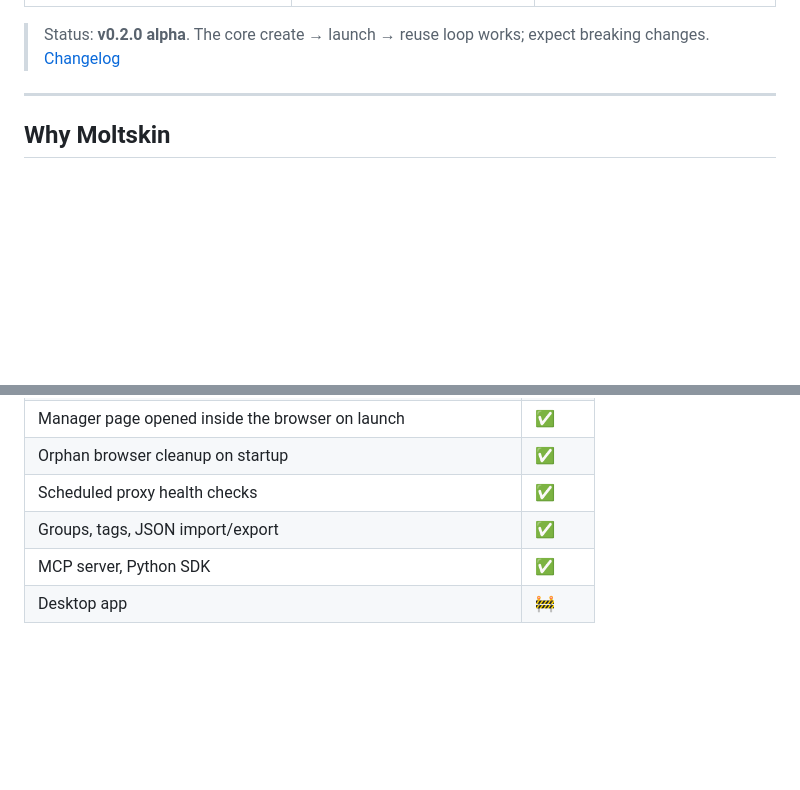
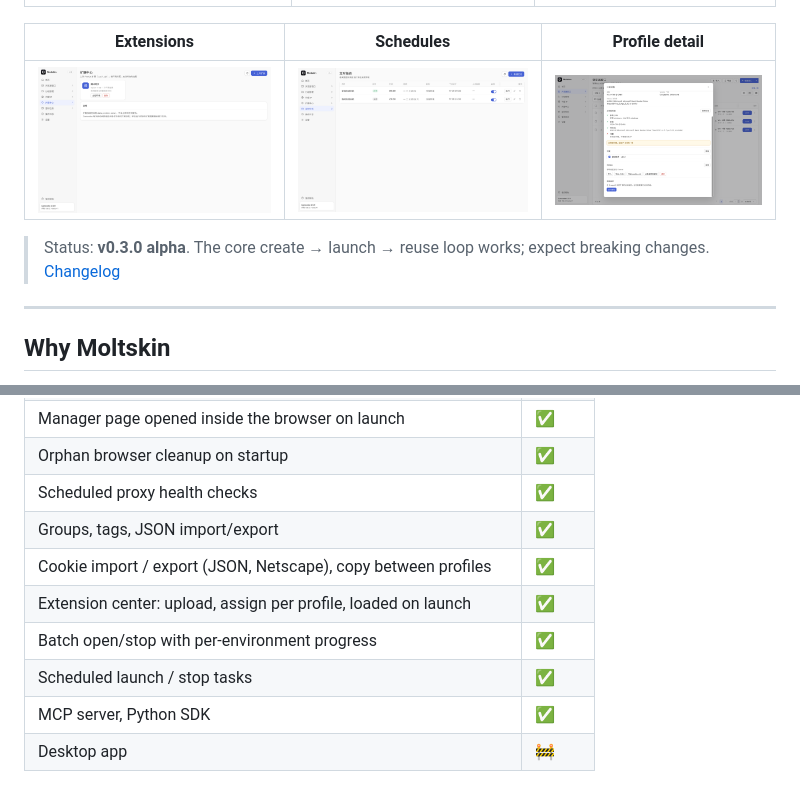
Before and after one commit to yushui2022/Moltskin, a Markdown page: README.md, 2 parts joined by grey strips. Drawn GitHub-style; pictures changed too: docs/screenshots/extensions.png (added), docs/screenshots/profile-detail.png (added), docs/screenshots/schedules.png (added); blank space fills up the shorter version.

```diff
--- a/README.md
+++ b/README.md
@@ -16,7 +16,11 @@ and exposes them through a web UI and a local REST API.
 |---|---|---|
 | ![Home](docs/screenshots/home.png) | ![Create](docs/screenshots/create-profile.png) | ![Batch](docs/screenshots/batch-create.png) |
 
-> Status: **v0.2.0 alpha**. The core create → launch → reuse loop works; expect breaking changes. [Changelog](CHANGELOG.md)
+| Extensions | Schedules | Profile detail |
+|---|---|---|
+| ![Extensions](docs/screenshots/extensions.png) | ![Schedules](docs/screenshots/schedules.png) | ![Detail](docs/screenshots/profile-detail.png) |
+
+> Status: **v0.3.0 alpha**. The core create → launch → reuse loop works; expect breaking changes. [Changelog](CHANGELOG.md)
 
 ---
 
@@ -50,6 +54,10 @@ and exposes them through a web UI and a local REST API.
 | Orphan browser cleanup on startup | ✅ |
 | Scheduled proxy health checks | ✅ |
 | Groups, tags, JSON import/export | ✅ |
+| Cookie import / export (JSON, Netscape), copy between profiles | ✅ |
+| Extension center: upload, assign per profile, loaded on launch | ✅ |
+| Batch open/stop with per-environment progress | ✅ |
+| Scheduled launch / stop tasks | ✅ |
 | MCP server, Python SDK | ✅ |
 | Desktop app | 🚧 |
 
```
Also changed, not shown: CHANGELOG.md (+44 -0 lines), docs/API.md (+87 -2 lines), 12 other files.
